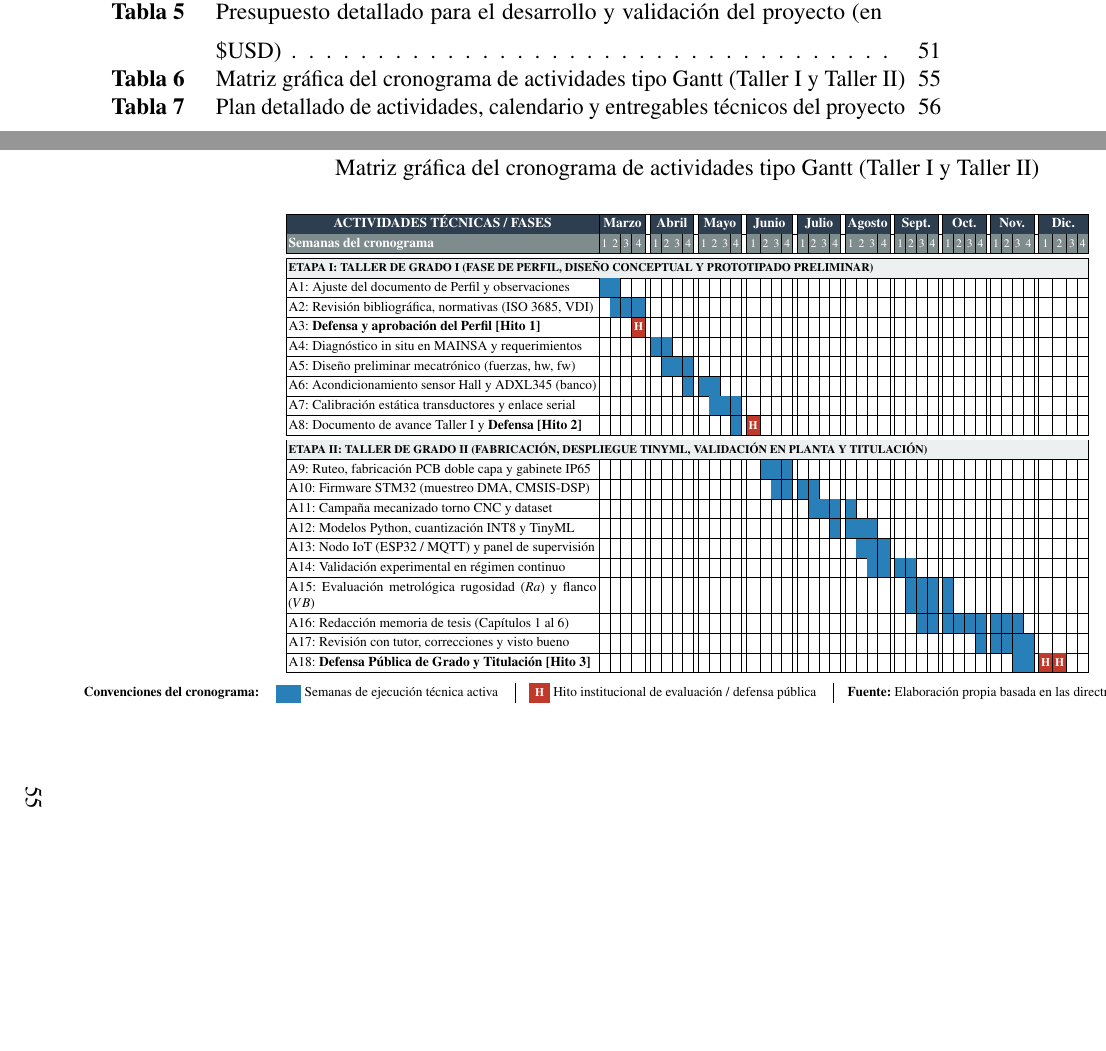
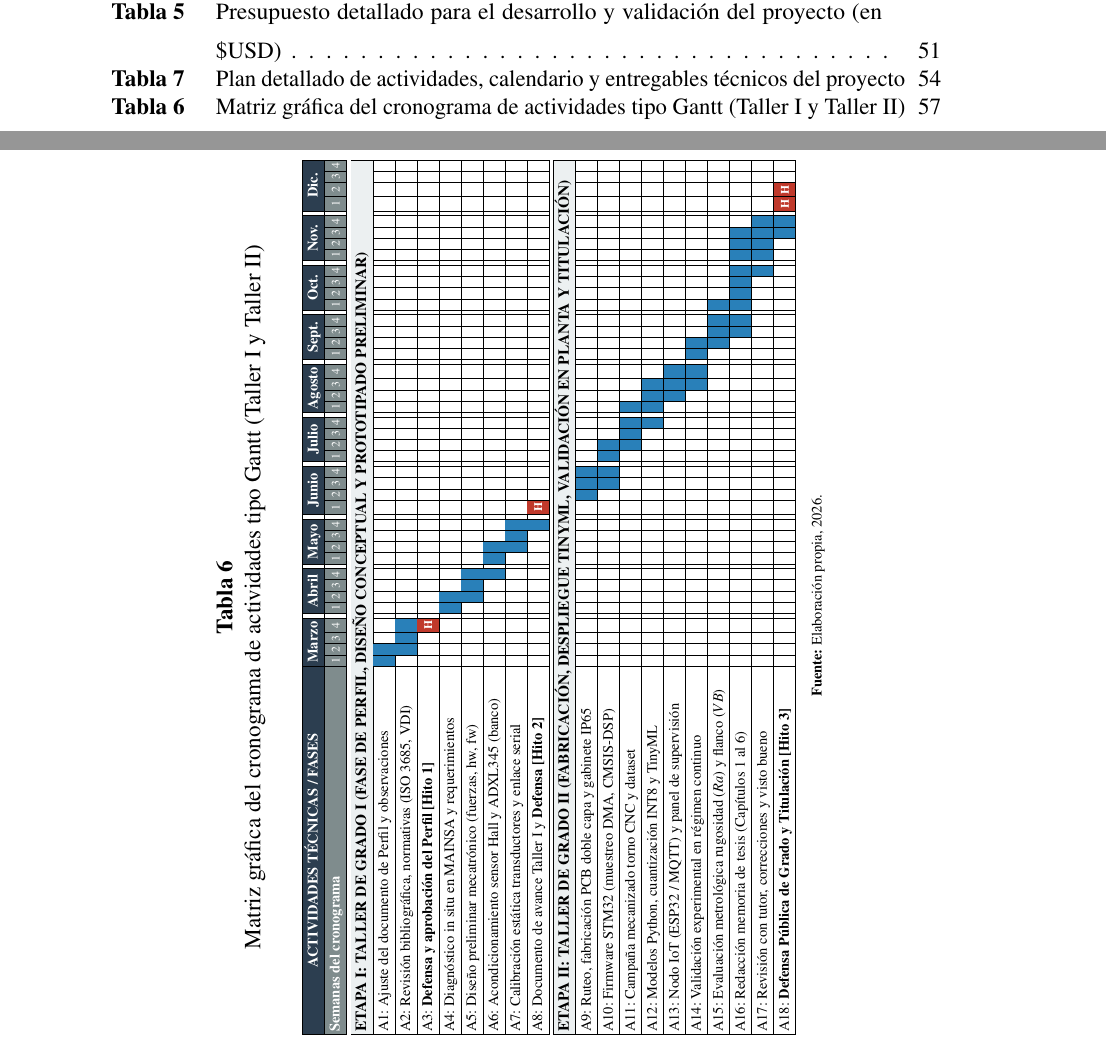
Before and after one commit to DaMStark/FORMATO_PROYECTO_DE_GRADO, a LaTeX document (FORMATOLATEX_DOC/1_Documento.tex, which reads FORMATOLATEX_DOC/10_Seccion_Presupuesto.tex, FORMATOLATEX_DOC/11_Seccion_Cronograma.tex, FORMATOLATEX_DOC/5_Seccion_Objetivos_Especificos.tex): two parts of pages 5 and 56 of 60, joined at a grey line, cut so that both start at the same text, the shorter picture padded with empty space. The pictures show the PDF file FORMATOLATEX_DOC/1_Documento.pdf that the author committed with the source.

Commit message:
style(cronograma): rotar tabla Gantt 90 grados con sidewaystable en pagina vertical y estandarizar fuente 'Elaboracion propia, 2026' en tablas e imagenes

```diff
--- a/FORMATOLATEX_DOC/10_Seccion_Presupuesto.tex
+++ b/FORMATOLATEX_DOC/10_Seccion_Presupuesto.tex
@@ -25,7 +25,7 @@ Conforme a las directrices metodológicas de Taller de Grado y a la coyuntura de
 \endfoot
 
 \hline
-\multicolumn{6}{c}{\textbf{Fuente:} Elaboración propia}
+\multicolumn{6}{c}{\textbf{Fuente:} Elaboración propia, 2026.}
 \endlastfoot
 
 \multicolumn{6}{|l|}{\textbf{1. Subsistema de sensado e instrumentación analógica}} \\ \hline
--- a/FORMATOLATEX_DOC/11_Seccion_Cronograma.tex
+++ b/FORMATOLATEX_DOC/11_Seccion_Cronograma.tex
@@ -7,13 +7,11 @@ El cronograma de actividades constituye la organización gráfica y temporal sis
 
 En concordancia con el modelo pedagógico expuesto en la asignatura y la normativa institucional, en la \tab{cronograma_gantt_grafico} se presenta la organización gráfica del tiempo bajo un esquema matricial tipo Gantt. La matriz abarca 40 semanas operativas estructuradas en bloques mensuales de 4 semanas (Marzo a Diciembre), distinguiendo la secuencia de tareas críticas y los tres hitos evaluativos fundamentales del proceso de graduación.
 
-\begin{landscape}
-\vspace*{\fill}
-\begin{table}[htbp]
+\begin{sidewaystable}[htbp]
 \centering
 \caption{Matriz gráfica del cronograma de actividades tipo Gantt (Taller I y Taller II)}
 \label{tab:cronograma_gantt_grafico}
-\vspace{0.2cm}
+\vspace{0.25cm}
 \definecolor{ghdr}{RGB}{44,62,80}
 \definecolor{gsub}{RGB}{127,140,141}
 \definecolor{gbar}{RGB}{41,128,185}
@@ -22,7 +20,3 @@ En concordancia con el modelo pedagógico expuesto en la asignatura y la normati
 \newcommand{\gb}{\cellcolor{gbar}}
 \newcommand{\gh}{\cellcolor{ghito}\textcolor{white}{\textbf{\tiny H}}}
 \newcommand{\gw}{\cellcolor{white}}
-\setlength{\tabcolsep}{1.1pt}
-\renewcommand{\arraystretch}{1.15}
-\fontsize{7pt}{8.5pt}\selectfont
-\begin{tabular}{|p{5.6cm}|*{4}{c|}|*{4}{c|}|*{4}{c|}|*{4}{c|}|*{4}{c|}|*{4}{c|}|*{4}{c|}|*{4}{c|}|*{4}{c|}|*{4}{c|}}
@@ -94,15 +92,11 @@ A17: Revisión con tutor, correcciones y visto bueno & & & & & & & & & & & & & &
 
 A18: \textbf{Defensa Pública de Grado y Titulación [Hito 3]} & & & & & & & & & & & & & & & & & & & & & & & & & & & & & & & & & & & \gb & \gb & \gh & \gh & & \\ \hline
 \end{tabular}
-\par\vspace{0.15cm}
-\raggedright\fontsize{7pt}{8pt}\selectfont
-\textbf{Convenciones del cronograma:} \quad
-\colorbox{gbar}{\phantom{xx}} Semanas de ejecución técnica activa \quad \vline \quad
-\colorbox{ghito}{\textcolor{white}{\textbf{\tiny H}}} Hito institucional de evaluación / defensa pública \quad \vline \quad
-\textbf{Fuente:} Elaboración propia basada en las directrices docentes de Taller de Grado I.
-\end{table}
-\vfill
-\end{landscape}
+\par\vspace{0.25cm}
+\centering{\textbf{Fuente:} Elaboración propia, 2026.}
+\end{sidewaystable}
+
+\clearpage
 
 \subsection{Plan analítico de actividades, semanas y entregables por hito}
 
@@ -128,7 +122,7 @@ Para complementar la representación gráfica y facilitar la fiscalización meto
 \endfoot
 
 \hline
-\multicolumn{5}{c}{\textbf{Fuente:} Elaboración propia}
+\multicolumn{5}{c}{\textbf{Fuente:} Elaboración propia, 2026.}
 \endlastfoot
 
 \multicolumn{5}{|l|}{\textbf{ETAPA I: TALLER DE GRADO I}} \\ \hline
--- a/FORMATOLATEX_DOC/5_Seccion_Objetivos_Especificos.tex
+++ b/FORMATOLATEX_DOC/5_Seccion_Objetivos_Especificos.tex
@@ -28,7 +28,7 @@ Con el propósito de operativizar cada uno de los objetivos específicos y detal
 \hline
 \endfoot
 
-\multicolumn{2}{c}{\textbf{Fuente:} Elaboración propia}
+\multicolumn{2}{c}{\textbf{Fuente:} Elaboración propia, 2026.}
 \endlastfoot
 
 Investigar operaciones de mecanizado en torno CNC, fenomenología del desgaste de herramientas y tecnologías de Edge AI para monitoreo. &
--- a/FORMATOLATEX_DOC/6_Seccion_Alcances_Limites.tex
+++ b/FORMATOLATEX_DOC/6_Seccion_Alcances_Limites.tex
@@ -39,7 +39,7 @@ Diseño esquemático, ruteo y ensamblado propio; fabricación física por servic
 Transmisión IoT (MQTT/HTTP) hacia panel de supervisión local del taller. & Plataforma SCADA de planta ni integración ERP/CMMS corporativo. \\ \hline
 \end{tabular}
 \\[2pt]
-{\footnotesize \textbf{Fuente:} Elaboración propia}
+{\footnotesize \textbf{Fuente:} Elaboración propia, 2026.}
 \end{table}
 }
 
--- a/FORMATOLATEX_DOC/8_Seccion_Fundamento_Teorico.tex
+++ b/FORMATOLATEX_DOC/8_Seccion_Fundamento_Teorico.tex
@@ -25,7 +25,7 @@ Con la finalidad de garantizar que cada base conceptual sustente de manera direc
 \endfoot
 
 \hline
-\multicolumn{3}{c}{\textbf{Fuente:} Elaboración propia}
+\multicolumn{3}{c}{\textbf{Fuente:} Elaboración propia, 2026.}
 \endlastfoot
 
 OE1: Caracterizar el régimen operacional y variables críticas de los tornos CNC en MAINSA. &
--- a/FORMATOLATEX_DOC/9_Seccion_Propuesta_Metodologica.tex
+++ b/FORMATOLATEX_DOC/9_Seccion_Propuesta_Metodologica.tex
@@ -41,7 +41,7 @@ Para asegurar la coherencia lógica interna entre los componentes metodológicos
 \endfoot
 
 \hline
-\multicolumn{4}{c}{\textbf{Fuente:} Elaboración propia}
+\multicolumn{4}{c}{\textbf{Fuente:} Elaboración propia, 2026.}
 \endlastfoot
 
 Problema General &
```
Also changed, not shown: FORMATOLATEX_DOC/1_Documento.tex (+1 -1 lines), FORMATOLATEX_DOC/3_Seccion_Planteamiento_Problema.tex (+1 -1 lines), FORMATOLATEX_DOC/1_Documento.pdf, FORMATOLATEX_DOC/11_Seccion_Cronograma.tex (8 more changed lines).
